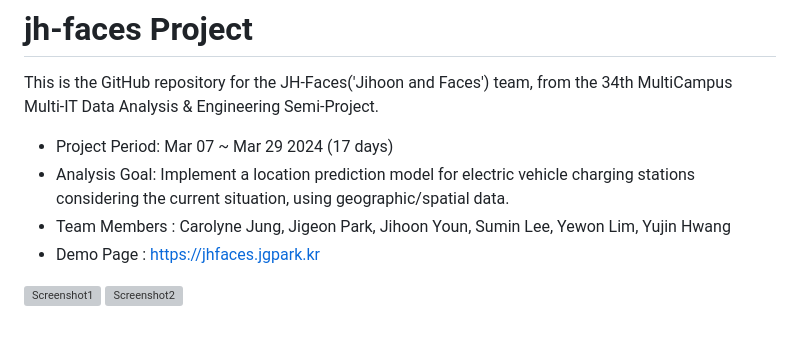
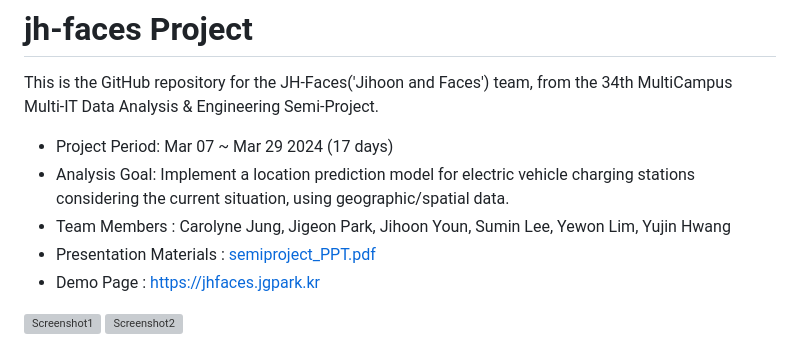
Before and after one commit to dsmondo/jh-faces, a Markdown page: README.md, the part around the change. Drawn GitHub-style; grey boxes are pictures that could not be loaded.

```diff
--- a/README.md
+++ b/README.md
@@ -5,6 +5,7 @@ This is the GitHub repository for the JH-Faces('Jihoon and Faces') team, from th
 - Project Period: Mar 07 ~ Mar 29 2024 (17 days)
 - Analysis Goal: Implement a location prediction model for electric vehicle charging stations considering the current situation, using geographic/spatial data.
 - Team Members : Carolyne Jung, Jigeon Park, Jihoon Youn, Sumin Lee, Yewon Lim, Yujin Hwang
+- Presentation Materials : [semiproject_PPT.pdf](semiproject_PPT.pdf)
 - Demo Page : https://jhfaces.jgpark.kr
 
 ![Screenshot1](https://github.com/JG-Park/jh-faces/assets/50548719/0a99b131-8881-4996-9bca-9852cf153b5b)
```
